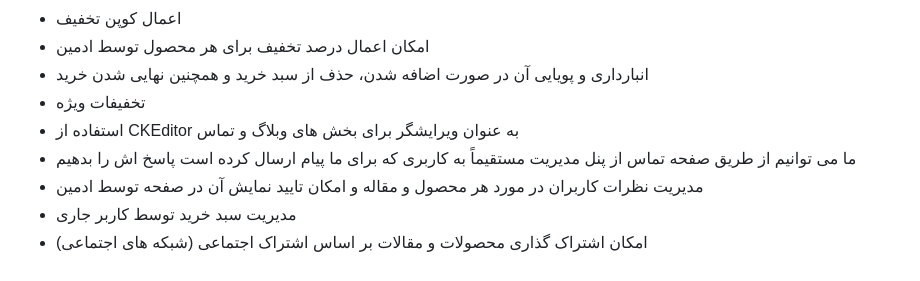
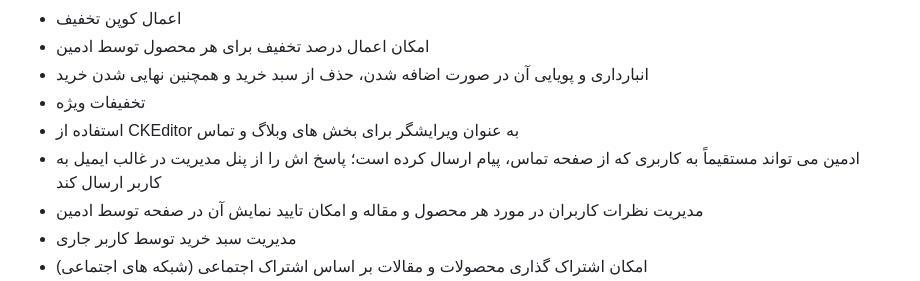
Before and after one commit to Ali-Davoudi/autopart, a Markdown page: README.md, the part around the change. Drawn GitHub-style.

```diff
--- a/README.md
+++ b/README.md
@@ -48,7 +48,7 @@ python manage.py createsuperuser
 - انبارداری و پویایی آن در صورت اضافه شدن، حذف از سبد خرید و همچنین نهایی شدن خرید
 - تخفیفات ویژه
 - استفاده از CKEditor به عنوان ویرایشگر برای بخش های وبلاگ و تماس
-- ما می توانیم از طریق صفحه تماس از پنل مدیریت مستقیماً به کاربری که برای ما پیام ارسال کرده است پاسخ اش را بدهیم
+- ادمین می تواند مستقیماً به کاربری که از صفحه تماس، پیام ارسال کرده است؛ پاسخ اش را از پنل مدیریت در غالب ایمیل به کاربر ارسال کند
 - مدیریت نظرات کاربران در مورد هر محصول و مقاله و امکان تایید نمایش آن در صفحه توسط ادمین
 - مدیریت سبد خرید توسط کاربر جاری
 - امکان اشتراک گذاری محصولات و مقالات بر اساس اشتراک اجتماعی (شبکه های اجتماعی)
```
